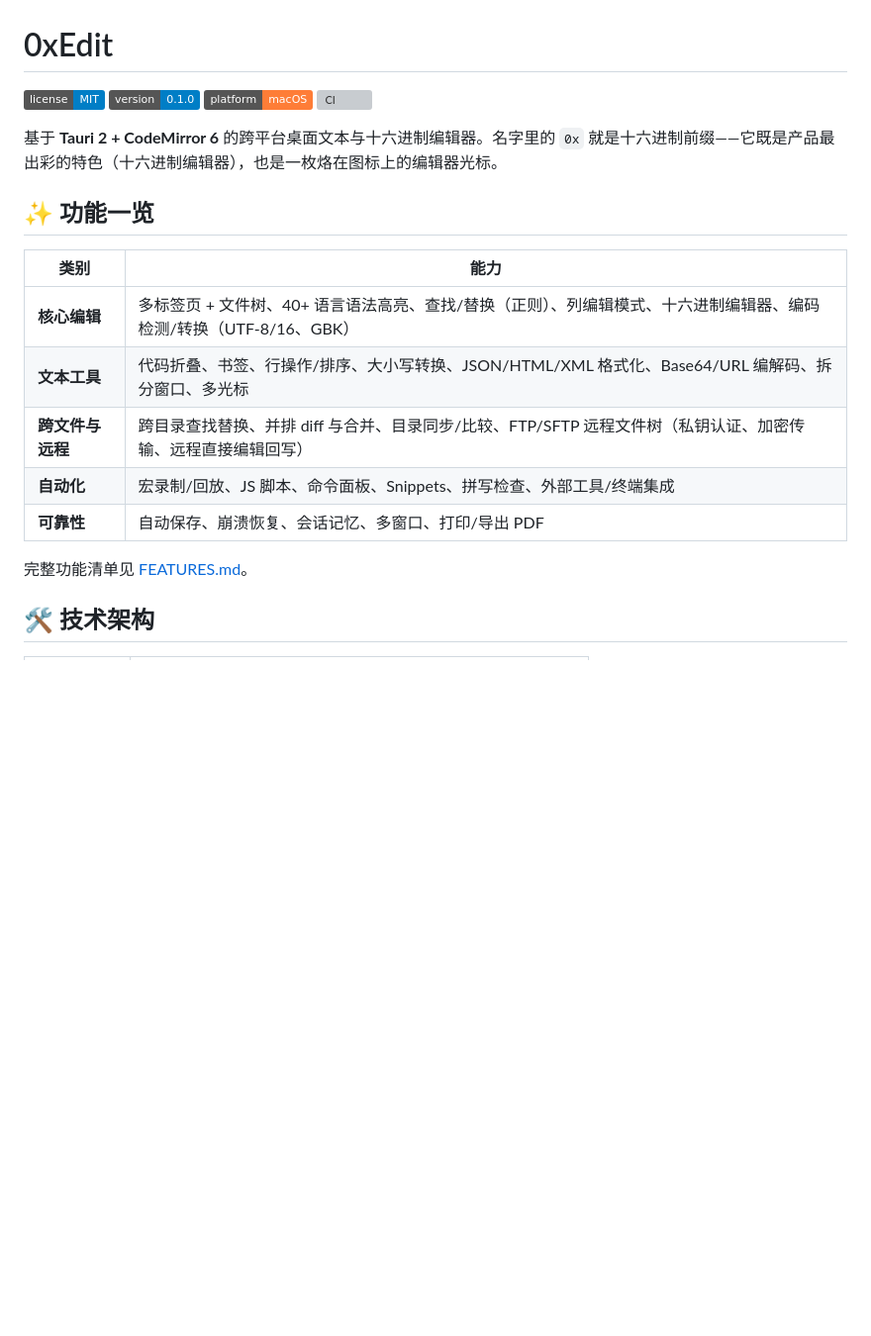
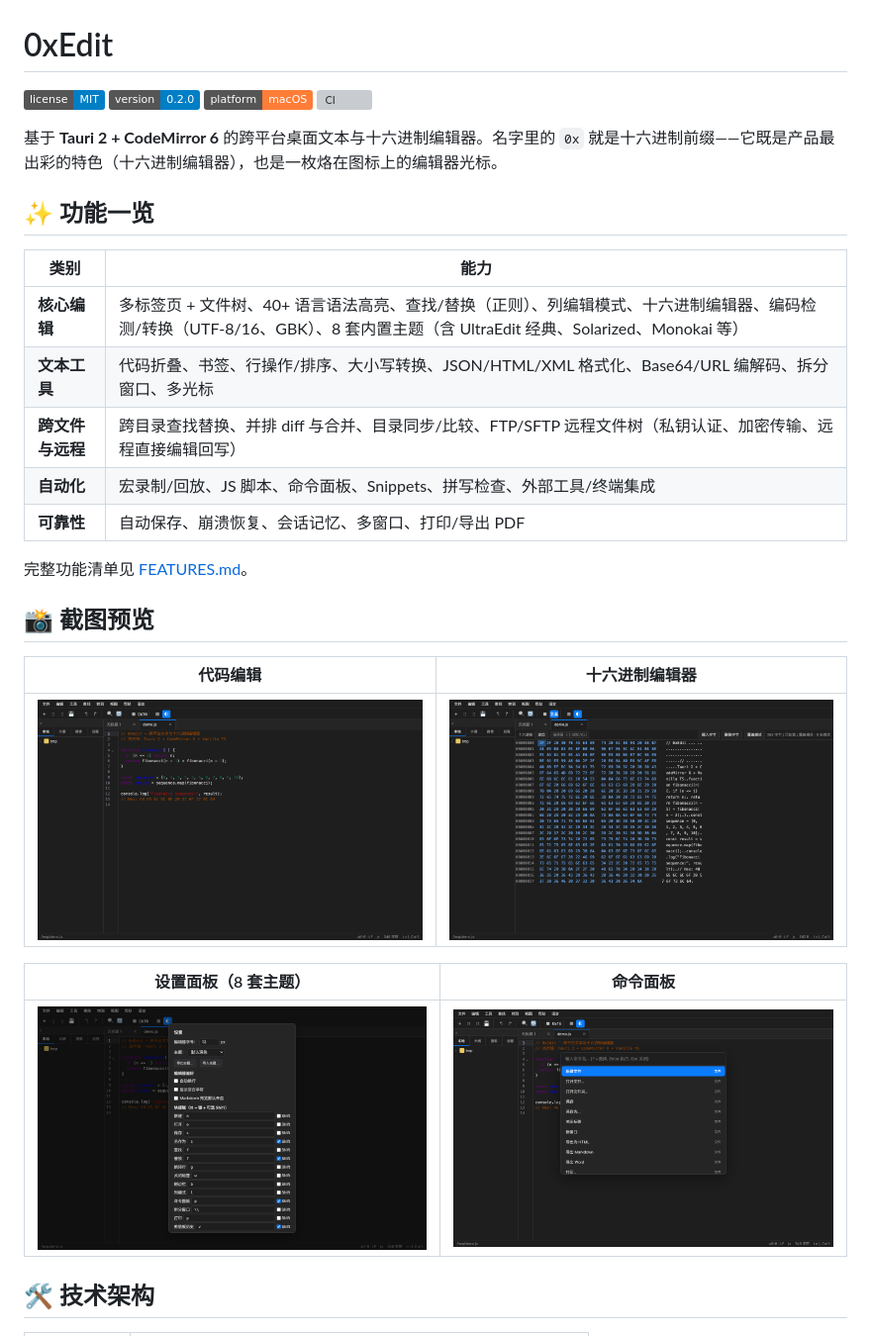
Before and after one commit to zhpeace/0xEdit, a Markdown page: README.md, the part around the change. Shown at 99% size. Drawn GitHub-style; pictures changed too: docs/screenshots/command-palette.png (added), docs/screenshots/hex-editor.png (added), docs/screenshots/main-editor.png (added); badges without logos; blank space fills up the shorter version; grey boxes are pictures that could not be loaded.

```diff
--- a/README.md
+++ b/README.md
@@ -1,7 +1,7 @@
 # 0xEdit
 
 ![License: MIT](https://img.shields.io/badge/license-MIT-blue.svg)
-![Version](https://img.shields.io/badge/version-0.1.0-blue.svg)
+![Version](https://img.shields.io/badge/version-0.2.0-blue.svg)
 ![Platform](https://img.shields.io/badge/platform-macOS-important.svg)
 [![CI](https://github.com/zhpeace/0xEdit/actions/workflows/ci.yml/badge.svg)](https://github.com/zhpeace/0xEdit/actions/workflows/ci.yml)
 
@@ -11,13 +11,23 @@
 
 | 类别 | 能力 |
 |---|---|
-| **核心编辑** | 多标签页 + 文件树、40+ 语言语法高亮、查找/替换（正则）、列编辑模式、十六进制编辑器、编码检测/转换（UTF-8/16、GBK） |
+| **核心编辑** | 多标签页 + 文件树、40+ 语言语法高亮、查找/替换（正则）、列编辑模式、十六进制编辑器、编码检测/转换（UTF-8/16、GBK）、8 套内置主题（含 UltraEdit 经典、Solarized、Monokai 等） |
 | **文本工具** | 代码折叠、书签、行操作/排序、大小写转换、JSON/HTML/XML 格式化、Base64/URL 编解码、拆分窗口、多光标 |
 | **跨文件与远程** | 跨目录查找替换、并排 diff 与合并、目录同步/比较、FTP/SFTP 远程文件树（私钥认证、加密传输、远程直接编辑回写） |
 | **自动化** | 宏录制/回放、JS 脚本、命令面板、Snippets、拼写检查、外部工具/终端集成 |
 | **可靠性** | 自动保存、崩溃恢复、会话记忆、多窗口、打印/导出 PDF |
 
 完整功能清单见 [FEATURES.md](./FEATURES.md)。
+
+## 📸 截图预览
+
+| 代码编辑 | 十六进制编辑器 |
+|---|---|
+| ![代码编辑](docs/screenshots/main-editor.png) | ![十六进制编辑器](docs/screenshots/hex-editor.png) |
+
+| 设置面板（8 套主题） | 命令面板 |
+|---|---|
+| ![设置面板](docs/screenshots/settings-themes.png) | ![命令面板](docs/screenshots/command-palette.png) |
 
 ## 🛠 技术架构
 
```
Also changed, not shown: 3 other files.
